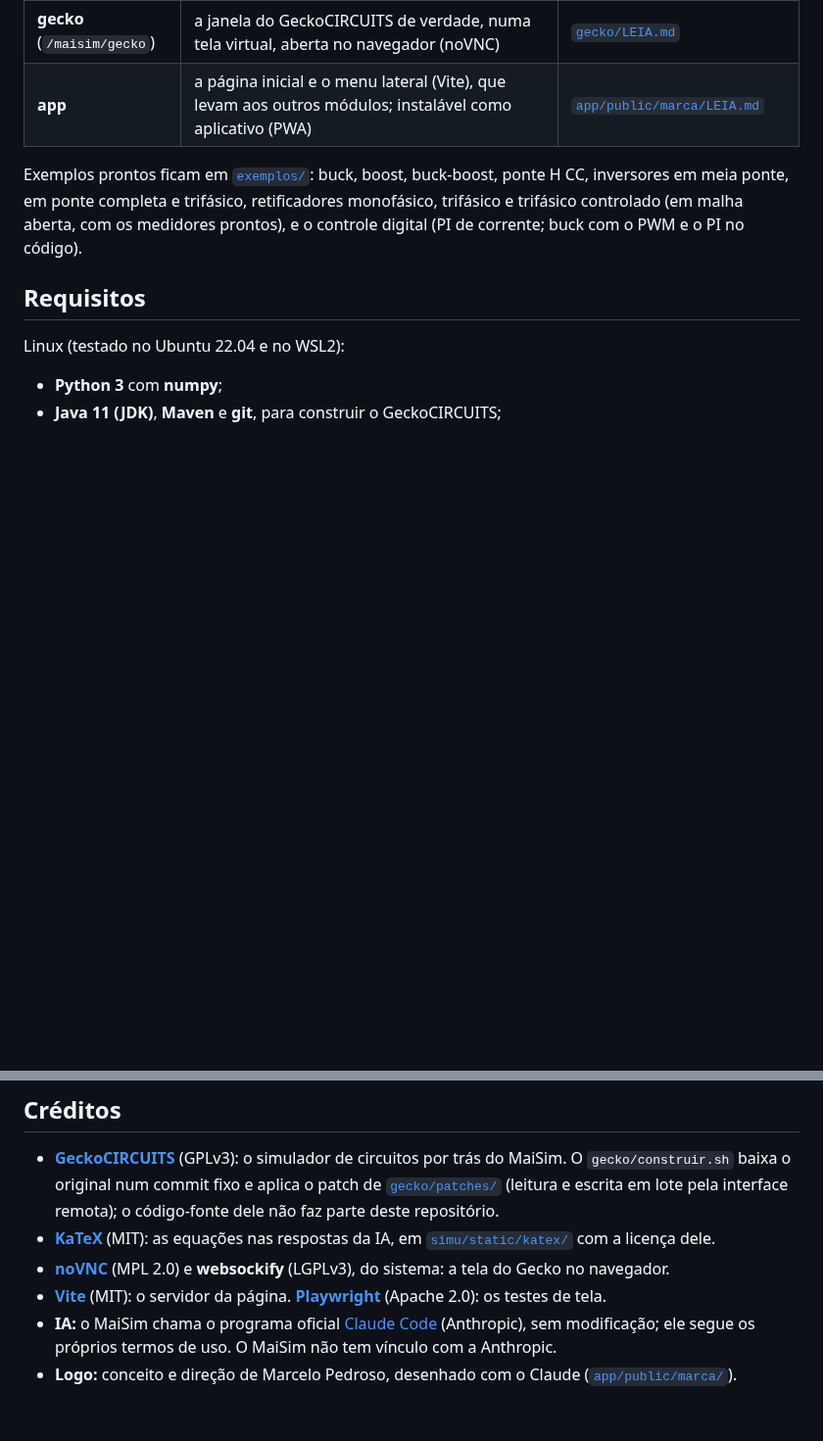
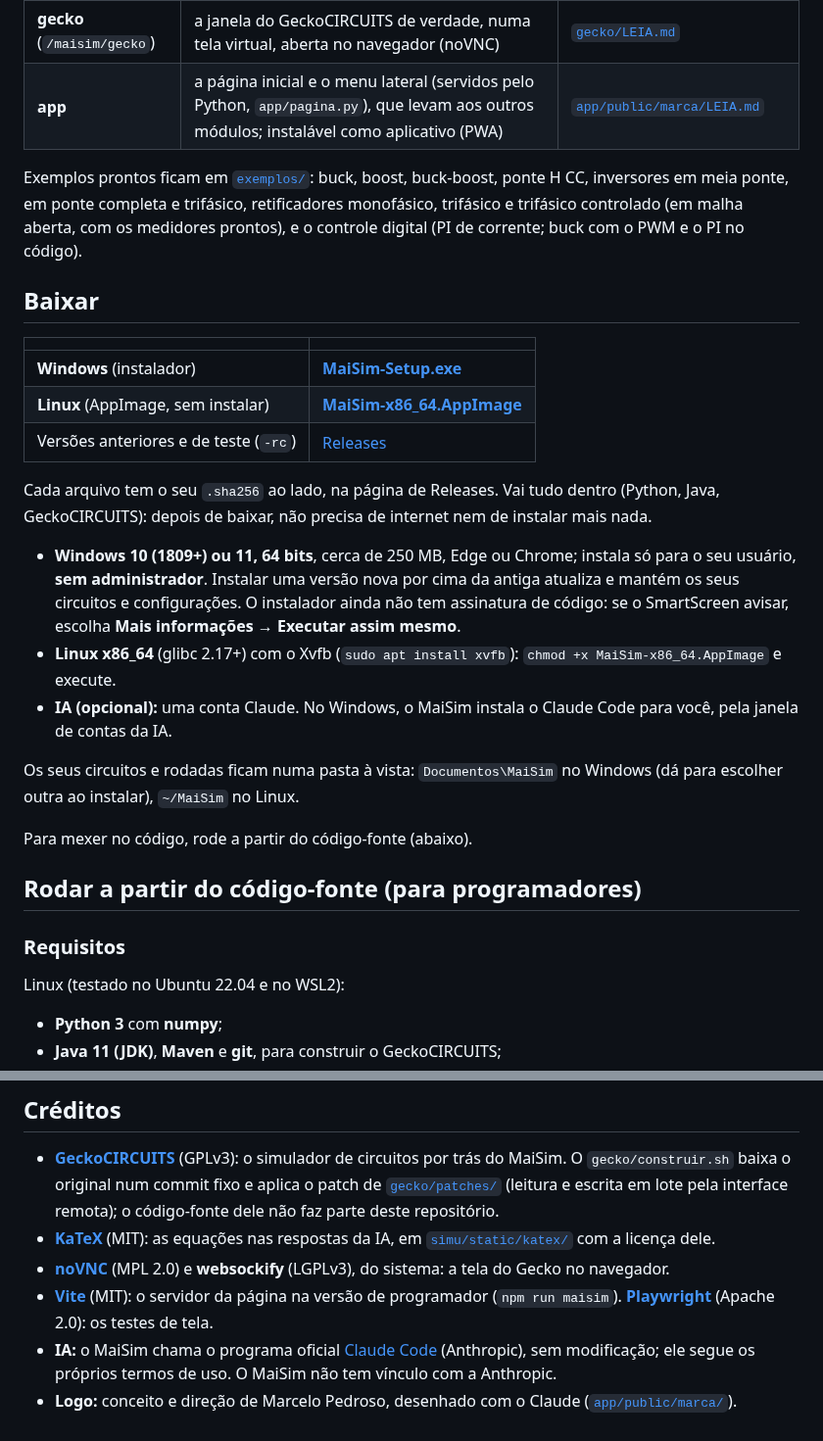
Before and after one commit to marcelopedroso/maisim, a Markdown page: README.pt-BR.md, 2 parts joined by grey strips. Shown at 98% size. Rendered like a GitHub page; blank space fills up the shorter version.

```diff
--- a/README.pt-BR.md
+++ b/README.pt-BR.md
@@ -20,13 +20,38 @@ um assistente de IA (Claude Code) que vê o circuito, o código de controle e as
 | **simu** (`/maisim/simu`) | o editor de circuitos (paleta, fios, subcircuitos, variáveis globais), o controle em Python amostrado a cada Ts, as rodadas e a conversa com a IA | [`simu/LEIA.md`](simu/LEIA.md), [`simu/GUIA_CONTROLE.md`](simu/GUIA_CONTROLE.md) |
 | **scope** (`/maisim/scope`) | os gráficos das rodadas: ao vivo, comparar duas rodadas, seções e painéis, vistas exportáveis | [`scope/LEIA.md`](scope/LEIA.md) |
 | **gecko** (`/maisim/gecko`) | a janela do GeckoCIRCUITS de verdade, numa tela virtual, aberta no navegador (noVNC) | [`gecko/LEIA.md`](gecko/LEIA.md) |
-| **app** | a página inicial e o menu lateral (Vite), que levam aos outros módulos; instalável como aplicativo (PWA) | [`app/public/marca/LEIA.md`](app/public/marca/LEIA.md) |
+| **app** | a página inicial e o menu lateral (servidos pelo Python, `app/pagina.py`), que levam aos outros módulos; instalável como aplicativo (PWA) | [`app/public/marca/LEIA.md`](app/public/marca/LEIA.md) |
 
 Exemplos prontos ficam em [`exemplos/`](exemplos/): buck, boost, buck-boost, ponte H CC, inversores em meia ponte, em
 ponte completa e trifásico, retificadores monofásico, trifásico e trifásico controlado (em malha aberta, com os medidores
 prontos), e o controle digital (PI de corrente; buck com o PWM e o PI no código).
 
-## Requisitos
+## Baixar
+
+| | |
+|---|---|
+| **Windows** (instalador) | [**MaiSim-Setup.exe**](https://github.com/marcelopedroso/maisim/releases/latest/download/MaiSim-Setup.exe) |
+| **Linux** (AppImage, sem instalar) | [**MaiSim-x86_64.AppImage**](https://github.com/marcelopedroso/maisim/releases/latest/download/MaiSim-x86_64.AppImage) |
+| Versões anteriores e de teste (`-rc`) | [Releases](https://github.com/marcelopedroso/maisim/releases) |
+
+Cada arquivo tem o seu `.sha256` ao lado, na página de Releases. Vai tudo dentro (Python, Java, GeckoCIRCUITS): depois de
+baixar, não precisa de internet nem de instalar mais nada.
+
+- **Windows 10 (1809+) ou 11, 64 bits**, cerca de 250 MB, Edge ou Chrome; instala só para o seu usuário, **sem
+  administrador**. Instalar uma versão nova por cima da antiga atualiza e mantém os seus circuitos e configurações. O
+  instalador ainda não tem assinatura de código: se o SmartScreen avisar, escolha **Mais informações → Executar assim
+  mesmo**.
+- **Linux x86_64** (glibc 2.17+) com o Xvfb (`sudo apt install xvfb`): `chmod +x MaiSim-x86_64.AppImage` e execute.
+- **IA (opcional):** uma conta Claude. No Windows, o MaiSim instala o Claude Code para você, pela janela de contas da IA.
+
+Os seus circuitos e rodadas ficam numa pasta à vista: `Documentos\MaiSim` no Windows (dá para escolher outra ao
+instalar), `~/MaiSim` no Linux.
+
+Para mexer no código, rode a partir do código-fonte (abaixo).
+
+## Rodar a partir do código-fonte (para programadores)
+
+### Requisitos
 
 Linux (testado no Ubuntu 22.04 e no WSL2):
 
@@ -88,7 +113,7 @@ Playwright, numa instância de teste isolada). O fluxo, as versões e como rodar
 - **[KaTeX](https://katex.org)** (MIT): as equações nas respostas da IA, em [`simu/static/katex/`](simu/static/katex/)
   com a licença dele.
 - **[noVNC](https://novnc.com)** (MPL 2.0) e **websockify** (LGPLv3), do sistema: a tela do Gecko no navegador.
-- **[Vite](https://vite.dev)** (MIT): o servidor da página. **[Playwright](https://playwright.dev)** (Apache 2.0): os
+- **[Vite](https://vite.dev)** (MIT): o servidor da página na versão de programador (`npm run maisim`). **[Playwright](https://playwright.dev)** (Apache 2.0): os
   testes de tela.
 - **IA:** o MaiSim chama o programa oficial [Claude Code](https://claude.com/claude-code) (Anthropic), sem modificação;
   ele segue os próprios termos de uso. O MaiSim não tem vínculo com a Anthropic.
```
Also changed, not shown: other parts of README.pt-BR.md (+2 -2 lines), CHANGELOG.md (+1 -0 lines), README.md (+29 -5 lines).
